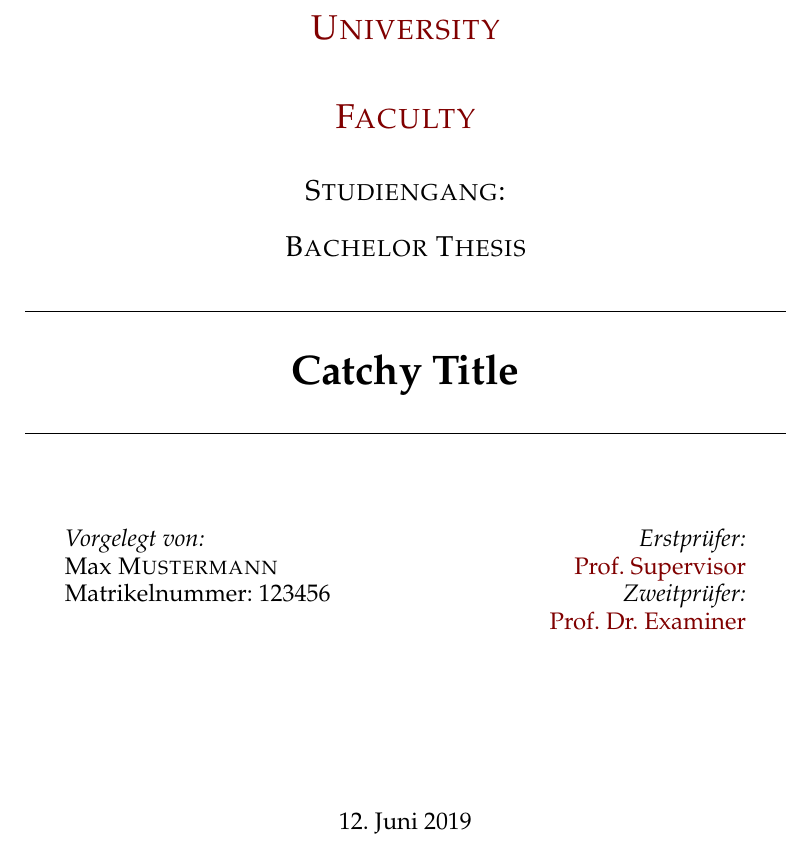
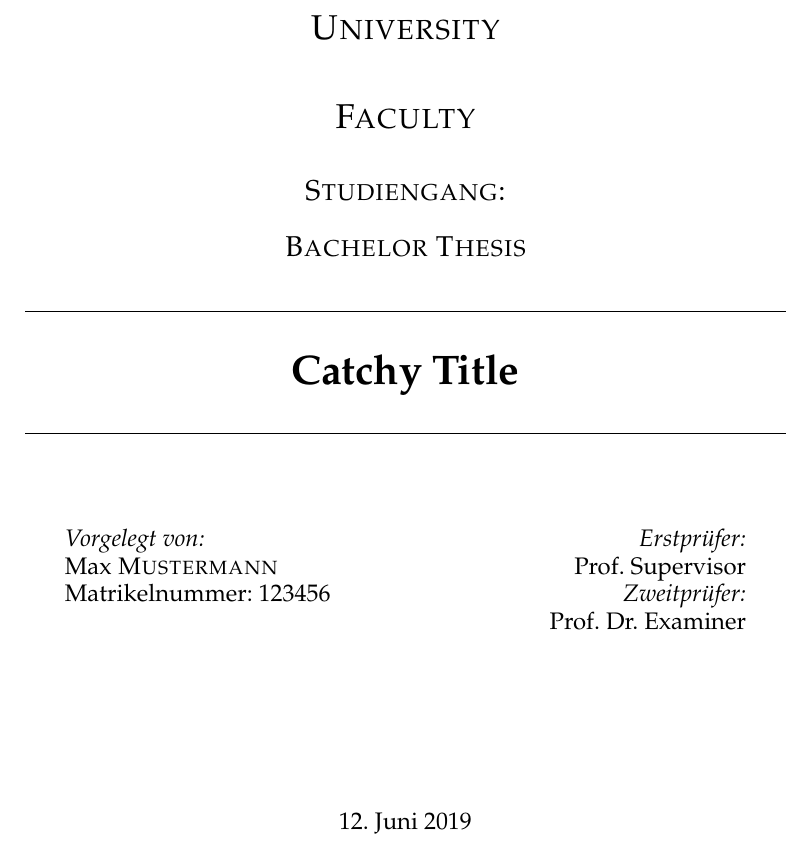
Before and after one commit to nilshoell/latex-template, a LaTeX thesis (main.tex): part of page 1 of 15, cut so that both start at the same text. Compiled offline with pdfLaTeX.

Commit message:
Update main.tex structure and additional commands

```diff
--- a/main.tex
+++ b/main.tex
@@ -134,6 +135,16 @@ chapterinoneline, % Uncomment to place the chapter title next to the number on o
   \,\textbf{\texttt{#1}}\,
 }
 
+% Outputs 'Kapitel X' as a clickable link
+\newcommand{\chapref}[1]{
+  \hyperref[#1]{Kapitel \ref{#1}}
+}
+
+% Outputs 'Anhang X' as a clickable link
+\newcommand{\appref}[1]{
+  \hyperref[#1]{Anhang \ref{#1}}
+}
+
 %----------------------------------------------------------------------------------------
 %	THESIS INFORMATION
 %----------------------------------------------------------------------------------------
@@ -149,20 +160,25 @@ chapterinoneline, % Uncomment to place the chapter title next to the number on o
 \university{\href{https://myserver.com/}{University}} % Your university's name and URL, this is used in the title page and abstract, print it elsewhere with \univname
 \faculty{\href{https://myserver.com/}{Faculty}} % Your faculty's name and URL, this is used in the title page and abstract, print it elsewhere with \facname
 
+
+% ------ HYPERSETUP ------
 \AtBeginDocument{
 \hypersetup{pdftitle=\ttitle} % Set the PDF's title to your title
 \hypersetup{pdfauthor=\authorname} % Set the PDF's author to your name
-%\hypersetup{hidelinks=true,} % Uncomment to print all links black
+\hypersetup{hidelinks=true,} % Prints all links black; comment out for default LaTeX behavior
 }
 
 \begin{document}
 
+% ------ PAGE NUMBERING ------
 \frontmatter % Use roman page numbering style (I, II, III, IV...) for the pre-content pages
 \pagenumbering{Roman} % Capital roman numbers, use "roman" or comment for lower case (i, ii, iii, iv...)
 
 \pagestyle{plain} % Default to the plain heading style until the thesis style is called for the body content
 
 \sloppy
+
+
 %----------------------------------------------------------------------------------------
 %	TITLE PAGE
 %----------------------------------------------------------------------------------------
```
Also changed, not shown: README.md, main.tex (29 more changed lines).
